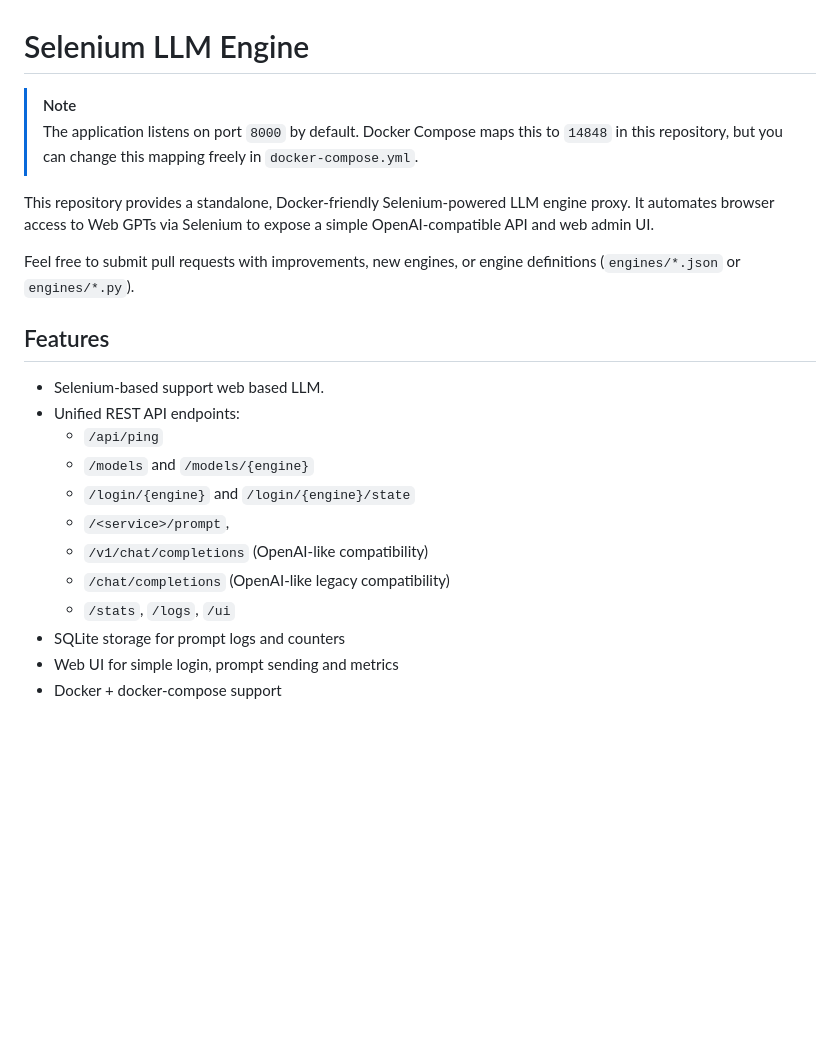
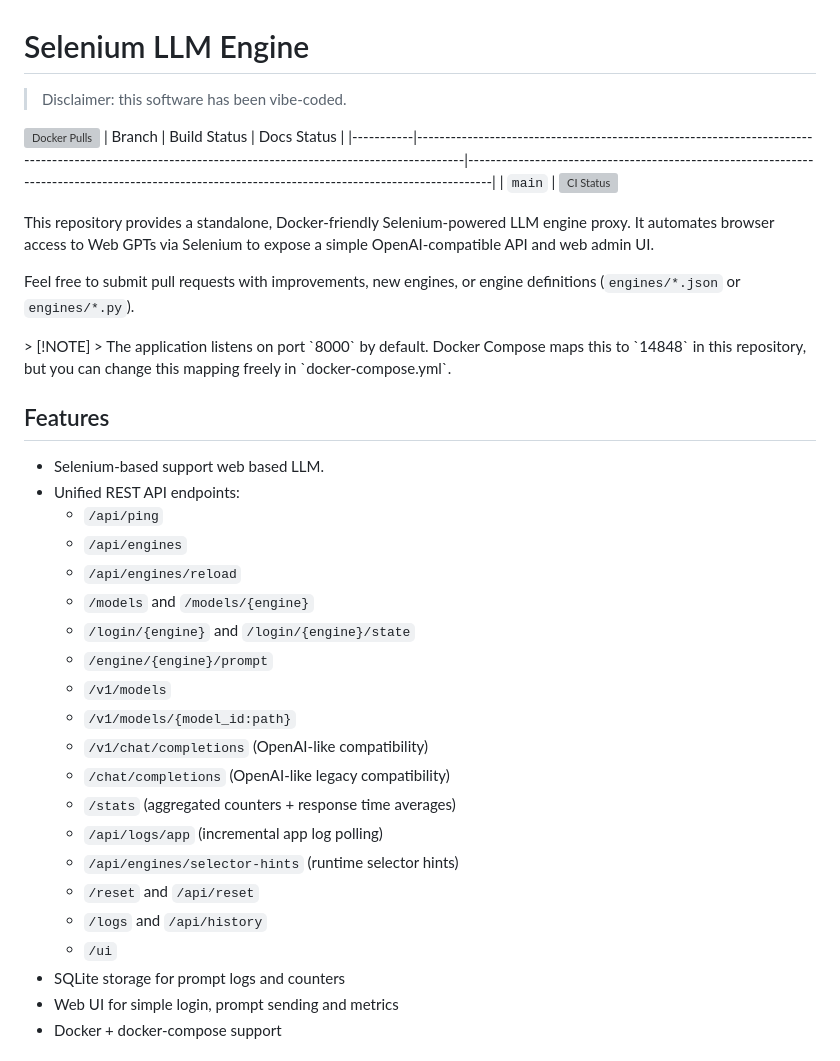
Before and after one commit to null-nick/selenium-llm-engine, a Markdown page: README.md, the part around the change. Drawn GitHub-style; blank space fills up the shorter version; grey boxes are pictures that could not be loaded.

Commit message:
docs: update README with new API endpoints and application notes

```diff
--- a/README.md
+++ b/README.md
@@ -1,23 +1,42 @@
 # Selenium LLM Engine
 
-> [!NOTE]
-> The application listens on port `8000` by default. Docker Compose maps this to `14848` in this repository, but you can change this mapping freely in `docker-compose.yml`.
+
+> Disclaimer: this software has been vibe-coded.
+
+![Docker Pulls](https://img.shields.io/docker/pulls/xargonwan/selenium-llm-engine)
+| Branch    | Build Status                                                                                                                                         | Docs Status                                                                                                                                      |
+|-----------|------------------------------------------------------------------------------------------------------------------------------------------------------|--------------------------------------------------------------------------------------------------------------------------------------------------|
+| `main`    | [![CI Status](https://img.shields.io/github/actions/workflow/status/xargonwan/selenium-llm-engine/build-release.yml)](https://github.com/xargonwan/selenium-llm-engine/actions)
 
 This repository provides a standalone, Docker-friendly Selenium-powered LLM engine proxy. It automates browser access to Web GPTs via Selenium to expose a simple OpenAI-compatible API and web admin UI.
 
 Feel free to submit pull requests with improvements, new engines, or engine definitions (`engines/*.json` or `engines/*.py`).
+
+</br>
+> [!NOTE]
+> The application listens on port `8000` by default. Docker Compose maps this to `14848` in this repository, but you can change this mapping freely in `docker-compose.yml`.
+
 
 ## Features
 
 - Selenium-based support web based LLM.
 - Unified REST API endpoints:
   - `/api/ping`
+  - `/api/engines`
+  - `/api/engines/reload`
   - `/models` and `/models/{engine}`
   - `/login/{engine}` and `/login/{engine}/state`
-  - `/<service>/prompt`,
+  - `/engine/{engine}/prompt`
+  - `/v1/models`
+  - `/v1/models/{model_id:path}`
   - `/v1/chat/completions` (OpenAI-like compatibility)
   - `/chat/completions` (OpenAI-like legacy compatibility)
-  - `/stats`, `/logs`, `/ui`
+  - `/stats` (aggregated counters + response time averages)
+  - `/api/logs/app` (incremental app log polling)
+  - `/api/engines/selector-hints` (runtime selector hints)
+  - `/reset` and `/api/reset`
+  - `/logs` and `/api/history`
+  - `/ui`
 - SQLite storage for prompt logs and counters
 - Web UI for simple login, prompt sending and metrics
 - Docker + docker-compose support
```
